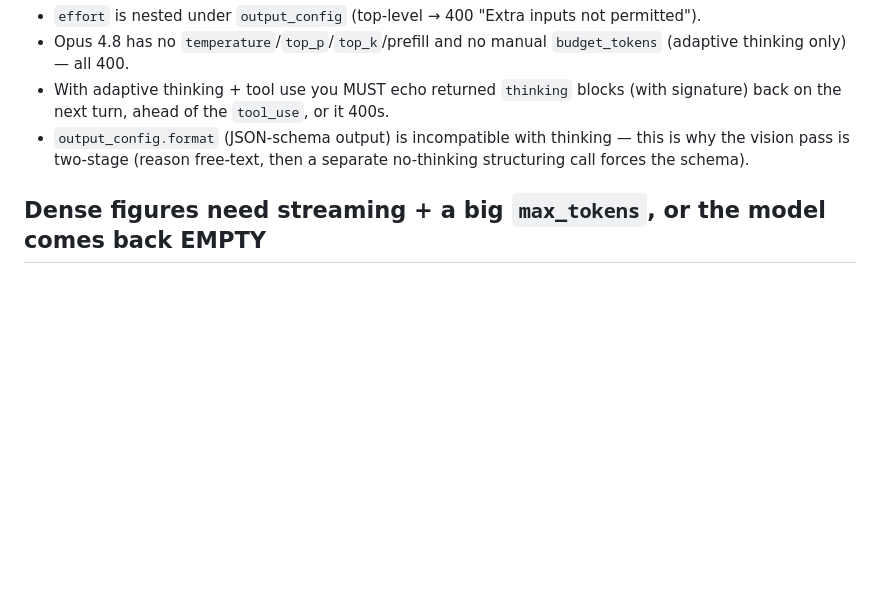
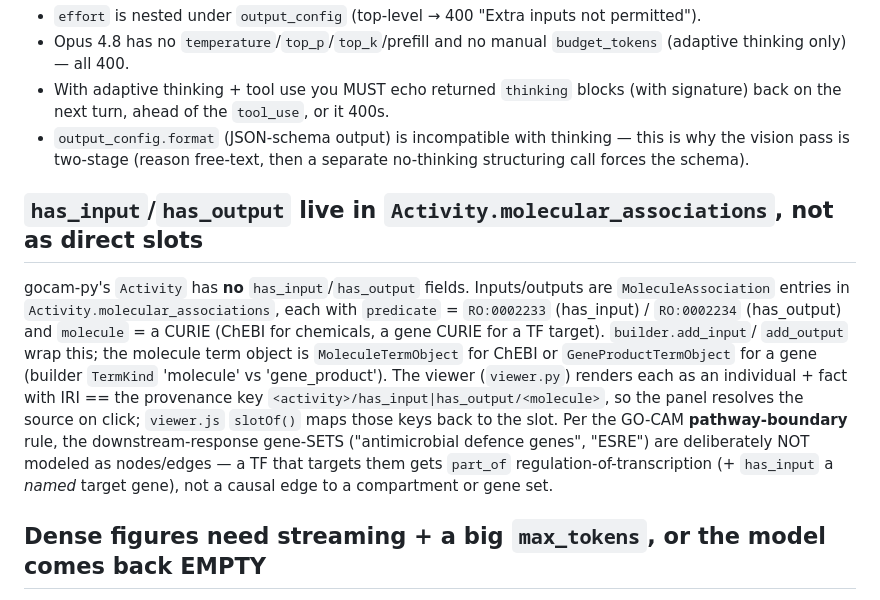
Before and after one commit to geneontology/go-prototype-0000001, a Markdown page: CLAUDE.md, the part around the change. Drawn GitHub-style; blank space fills up the shorter version.

Commit message:
CLAUDE.md: gotcha — has_input/output via molecular_associations + pathway boundary
Record that gocam-py models has_input/has_output as MoleculeAssociation
entries (not direct Activity slots), how the builder/viewer wrap it, and the
pathway-boundary rule that keeps downstream gene-sets un-node-ified.

Co-Authored-By: Claude Opus 4.8 <noreply@anthropic.com>

```diff
--- a/CLAUDE.md
+++ b/CLAUDE.md
@@ -93,6 +93,22 @@ Gotchas, all verified 2026-06-05 (see [[reference-vertex-ai-go]] in memory):
   this is why the vision pass is two-stage (reason free-text, then a separate
   no-thinking structuring call forces the schema).
 
+## `has_input`/`has_output` live in `Activity.molecular_associations`, not as direct slots
+
+gocam-py's `Activity` has **no** `has_input`/`has_output` fields. Inputs/outputs are
+`MoleculeAssociation` entries in `Activity.molecular_associations`, each with
+`predicate` = `RO:0002233` (has_input) / `RO:0002234` (has_output) and `molecule`
+= a CURIE (ChEBI for chemicals, a gene CURIE for a TF target). `builder.add_input`/
+`add_output` wrap this; the molecule term object is `MoleculeTermObject` for ChEBI
+or `GeneProductTermObject` for a gene (builder `TermKind` 'molecule' vs
+'gene_product'). The viewer (`viewer.py`) renders each as an individual + fact with
+IRI == the provenance key `<activity>/has_input|has_output/<molecule>`, so the panel
+resolves the source on click; `viewer.js` `slotOf()` maps those keys back to the slot.
+Per the GO-CAM **pathway-boundary** rule, the downstream-response gene-SETS
+("antimicrobial defence genes", "ESRE") are deliberately NOT modeled as nodes/edges —
+a TF that targets them gets `part_of` regulation-of-transcription (+ `has_input` a
+*named* target gene), not a causal edge to a compartment or gene set.
+
 ## Dense figures need streaming + a big `max_tokens`, or the model comes back EMPTY
 
 The orchestrator loop (`orchestrator.py`) treats a turn with no `tool_use` block
```
